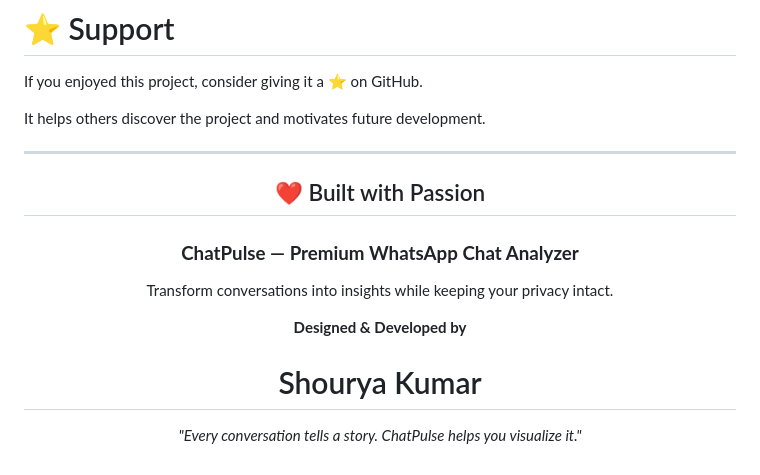
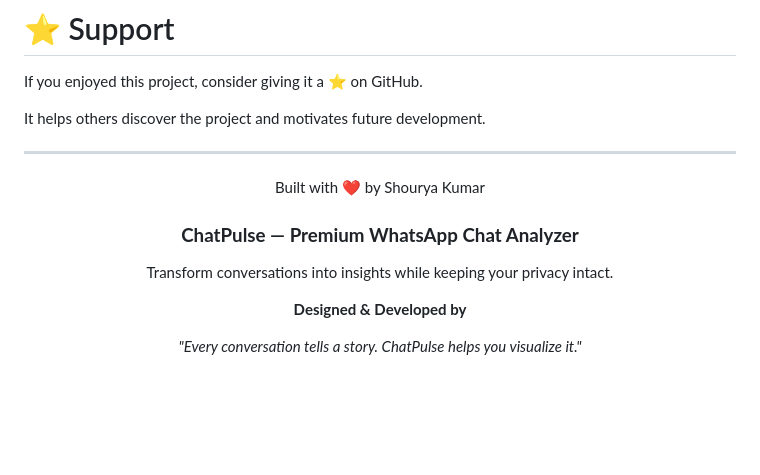
Before and after one commit to shouryakumar6290/ChatPulse, a Markdown page: README.md, the part around the change. GitHub-like rendering; blank space fills up the shorter version.

Commit message:
Revise developer attribution in README
Updated the README to reflect the developer's name and removed the previous heading.

```diff
--- a/README.md
+++ b/README.md
@@ -492,7 +492,7 @@ It helps others discover the project and motivates future development.
 
 <div align="center">
 
-## ❤️ Built with Passion
+Built with ❤️ by Shourya Kumar
 
 ### **ChatPulse — Premium WhatsApp Chat Analyzer**
 
@@ -500,8 +500,6 @@ Transform conversations into insights while keeping your privacy intact.
 
 **Designed & Developed by**
 
-# Shourya Kumar
-
 *"Every conversation tells a story. ChatPulse helps you visualize it."*
 
 </div>
```
